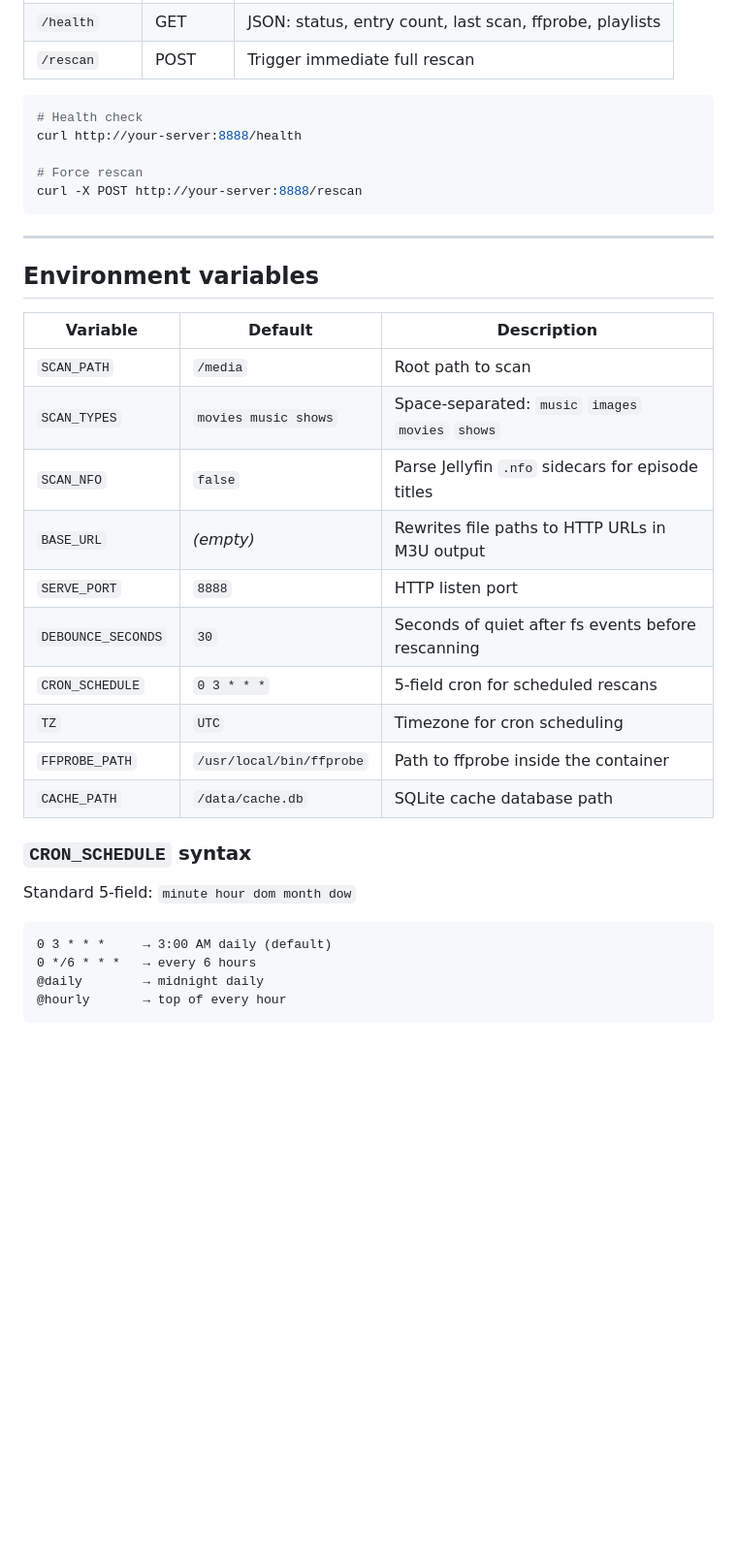
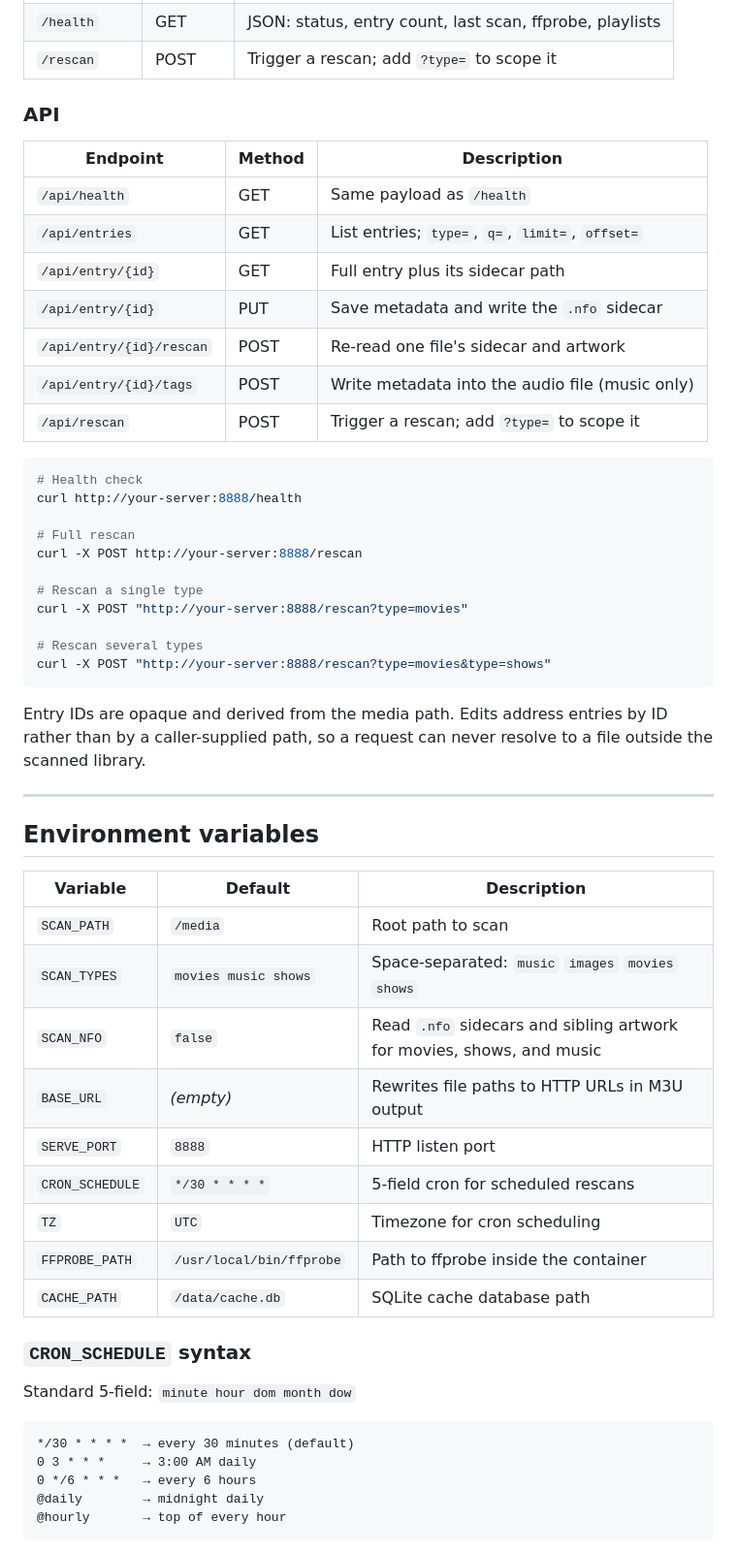
Before and after one commit to kpirnie/m3u-scanner, a Markdown page: README.md, the part around one of its changes. Shown at 97% size. GitHub-like rendering; blank space fills up the shorter version.

````diff
--- a/README.md
+++ b/README.md
@@ -98,13 +148,35 @@ podman run -d \
 | `/health` | GET | JSON: status, entry count, last scan, ffprobe, playlists |
-| `/rescan` | POST | Trigger immediate full rescan |
+| `/rescan` | POST | Trigger a rescan; add `?type=` to scope it |
+
+### API
+
+| Endpoint | Method | Description |
+|---|---|---|
+| `/api/health` | GET | Same payload as `/health` |
+| `/api/entries` | GET | List entries; `type=`, `q=`, `limit=`, `offset=` |
+| `/api/entry/{id}` | GET | Full entry plus its sidecar path |
+| `/api/entry/{id}` | PUT | Save metadata and write the `.nfo` sidecar |
+| `/api/entry/{id}/rescan` | POST | Re-read one file's sidecar and artwork |
+| `/api/entry/{id}/tags` | POST | Write metadata into the audio file (music only) |
+| `/api/rescan` | POST | Trigger a rescan; add `?type=` to scope it |
 
 ```bash
 # Health check
 curl http://your-server:8888/health
 
-# Force rescan
+# Full rescan
 curl -X POST http://your-server:8888/rescan
+
+# Rescan a single type
+curl -X POST "http://your-server:8888/rescan?type=movies"
+
+# Rescan several types
+curl -X POST "http://your-server:8888/rescan?type=movies&type=shows"
 ```
+
+Entry IDs are opaque and derived from the media path. Edits address entries by
+ID rather than by a caller-supplied path, so a request can never resolve to a
+file outside the scanned library.
 
 ---
 
@@ -114,11 +186,10 @@ curl -X POST http://your-server:8888/rescan
 |---|---|---|
 | `SCAN_PATH` | `/media` | Root path to scan |
 | `SCAN_TYPES` | `movies music shows` | Space-separated: `music` `images` `movies` `shows` |
-| `SCAN_NFO` | `false` | Parse Jellyfin `.nfo` sidecars for episode titles |
+| `SCAN_NFO` | `false` | Read `.nfo` sidecars and sibling artwork for movies, shows, and music |
 | `BASE_URL` | *(empty)* | Rewrites file paths to HTTP URLs in M3U output |
 | `SERVE_PORT` | `8888` | HTTP listen port |
-| `DEBOUNCE_SECONDS` | `30` | Seconds of quiet after fs events before rescanning |
-| `CRON_SCHEDULE` | `0 3 * * *` | 5-field cron for scheduled rescans |
+| `CRON_SCHEDULE` | `*/30 * * * *` | 5-field cron for scheduled rescans |
 | `TZ` | `UTC` | Timezone for cron scheduling |
 | `FFPROBE_PATH` | `/usr/local/bin/ffprobe` | Path to ffprobe inside the container |
 | `CACHE_PATH` | `/data/cache.db` | SQLite cache database path |
@@ -128,7 +199,8 @@ curl -X POST http://your-server:8888/rescan
 Standard 5-field: `minute hour dom month dow`
 
 ```
-0 3 * * *     → 3:00 AM daily (default)
+*/30 * * * *  → every 30 minutes (default)
+0 3 * * *     → 3:00 AM daily
 0 */6 * * *   → every 6 hours
 @daily        → midnight daily
 @hourly       → top of every hour
````
Also changed, not shown: other parts of README.md (+128 -22 lines).
